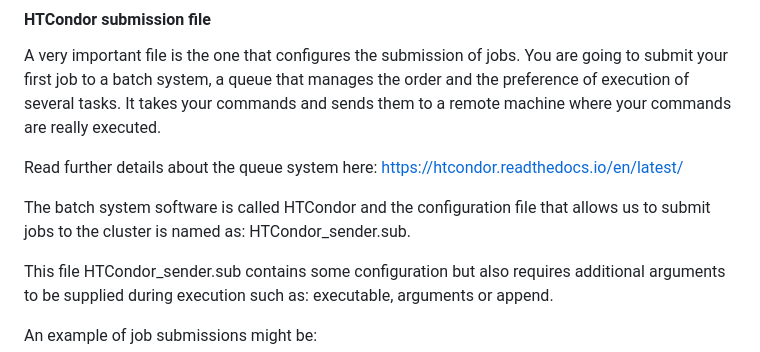
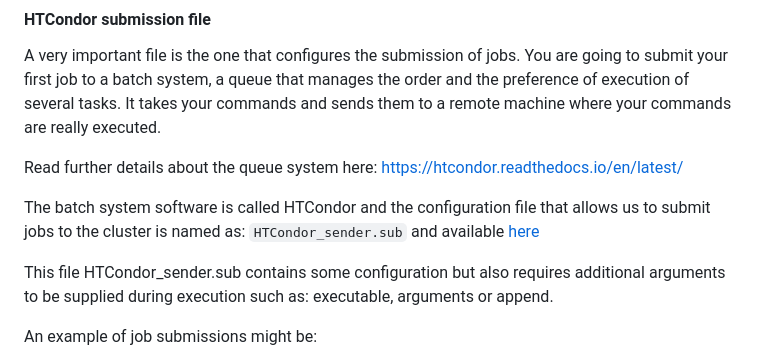
Before and after one commit to JFsanchezherrero/CodeTheFly_UAB, a Markdown page: README.md, the part around the change. Rendered like a GitHub page.

```diff
--- a/README.md
+++ b/README.md
@@ -53,7 +53,7 @@ A very important file is the one that configures the submission of jobs. You are
 
 Read further details about the queue system here: https://htcondor.readthedocs.io/en/latest/
 
-The batch system software is called HTCondor and the configuration file that allows us to submit jobs to the cluster is named as: HTCondor_sender.sub.
+The batch system software is called HTCondor and the configuration file that allows us to submit jobs to the cluster is named as: `HTCondor_sender.sub` and available [here](./HTCondor_sender.sub)
 
 This file HTCondor_sender.sub contains some configuration but also requires additional arguments to be supplied during execution such as: executable, arguments or append.
 
```
